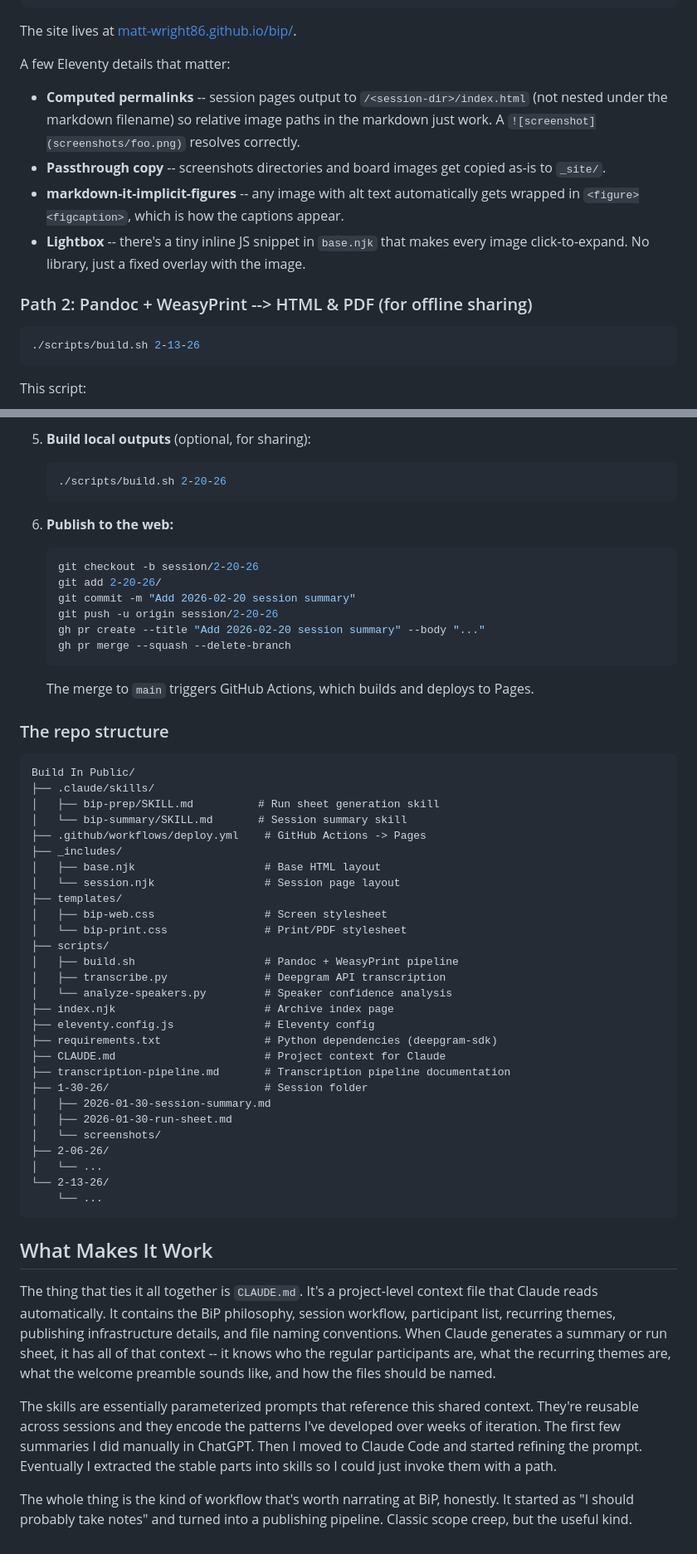
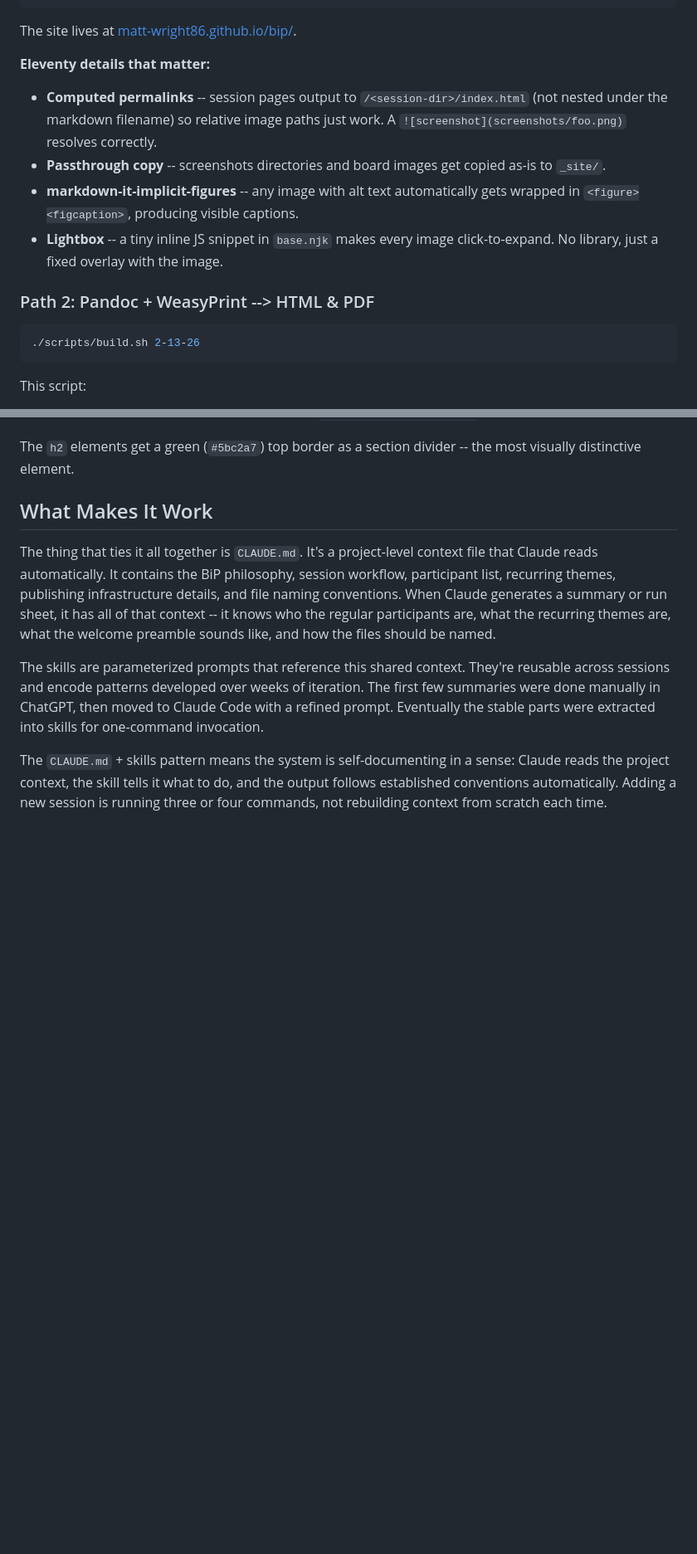
Before and after one commit to matt-wright86/bip, a Markdown page: how-this-works.md, 2 parts joined by grey strips. Shown at 83% size. GitHub-like rendering; blank space fills up the shorter version.

````diff
--- a/how-this-works.md
+++ b/how-this-works.md
@@ -179,13 +163,13 @@ Eleventy picks up any file matching `*-*-26/*-session-summary.md`, builds it int
 
 The site lives at [matt-wright86.github.io/bip/](https://matt-wright86.github.io/bip/).
 
-A few Eleventy details that matter:
-- **Computed permalinks** -- session pages output to `/<session-dir>/index.html` (not nested under the markdown filename) so relative image paths in the markdown just work. A `![screenshot](screenshots/foo.png)` resolves correctly.
+**Eleventy details that matter:**
+- **Computed permalinks** -- session pages output to `/<session-dir>/index.html` (not nested under the markdown filename) so relative image paths just work. A `![screenshot](screenshots/foo.png)` resolves correctly.
 - **Passthrough copy** -- screenshots directories and board images get copied as-is to `_site/`.
-- **markdown-it-implicit-figures** -- any image with alt text automatically gets wrapped in `<figure><figcaption>`, which is how the captions appear.
-- **Lightbox** -- there's a tiny inline JS snippet in `base.njk` that makes every image click-to-expand. No library, just a fixed overlay with the image.
+- **markdown-it-implicit-figures** -- any image with alt text automatically gets wrapped in `<figure><figcaption>`, producing visible captions.
+- **Lightbox** -- a tiny inline JS snippet in `base.njk` makes every image click-to-expand. No library, just a fixed overlay with the image.
 
-### Path 2: Pandoc + WeasyPrint --> HTML & PDF (for offline sharing)
+### Path 2: Pandoc + WeasyPrint --> HTML & PDF
 
 ```bash
 ./scripts/build.sh 2-13-26
@@ -268,56 +207,9 @@ Claude reads last week's summary, creates the new session folder, and generates
-5. **Build local outputs** (optional, for sharing):
-   ```bash
-   ./scripts/build.sh 2-20-26
-   ```
-
-6. **Publish to the web:**
-   ```bash
-   git checkout -b session/2-20-26
-   git add 2-20-26/
-   git commit -m "Add 2026-02-20 session summary"
-   git push -u origin session/2-20-26
-   gh pr create --title "Add 2026-02-20 session summary" --body "..."
-   gh pr merge --squash --delete-branch
-   ```
-   The merge to `main` triggers GitHub Actions, which builds and deploys to Pages.
-
-### The repo structure
-
-```
-Build In Public/
-├── .claude/skills/
-│   ├── bip-prep/SKILL.md          # Run sheet generation skill
-│   └── bip-summary/SKILL.md       # Session summary skill
-├── .github/workflows/deploy.yml    # GitHub Actions -> Pages
-├── _includes/
-│   ├── base.njk                    # Base HTML layout
-│   └── session.njk                 # Session page layout
-├── templates/
-│   ├── bip-web.css                 # Screen stylesheet
-│   └── bip-print.css               # Print/PDF stylesheet
-├── scripts/
-│   ├── build.sh                    # Pandoc + WeasyPrint pipeline
-│   ├── transcribe.py               # Deepgram API transcription
-│   └── analyze-speakers.py         # Speaker confidence analysis
-├── index.njk                       # Archive index page
-├── eleventy.config.js              # Eleventy config
-├── requirements.txt                # Python dependencies (deepgram-sdk)
-├── CLAUDE.md                       # Project context for Claude
-├── transcription-pipeline.md       # Transcription pipeline documentation
-├── 1-30-26/                        # Session folder
-│   ├── 2026-01-30-session-summary.md
-│   ├── 2026-01-30-run-sheet.md
-│   └── screenshots/
-├── 2-06-26/
-│   └── ...
-└── 2-13-26/
-    └── ...
-```
+The `h2` elements get a green (`#5bc2a7`) top border as a section divider -- the most visually distinctive element.
 
 ## What Makes It Work
 
 The thing that ties it all together is `CLAUDE.md`. It's a project-level context file that Claude reads automatically. It contains the BiP philosophy, session workflow, participant list, recurring themes, publishing infrastructure details, and file naming conventions. When Claude generates a summary or run sheet, it has all of that context -- it knows who the regular participants are, what the recurring themes are, what the welcome preamble sounds like, and how the files should be named.
 
-The skills are essentially parameterized prompts that reference this shared context. They're reusable across sessions and they encode the patterns I've developed over weeks of iteration. The first few summaries I did manually in ChatGPT. Then I moved to Claude Code and started refining the prompt. Eventually I extracted the stable parts into skills so I could just invoke them with a path.
+The skills are parameterized prompts that reference this shared context. They're reusable across sessions and encode patterns developed over weeks of iteration. The first few summaries were done manually in ChatGPT, then moved to Claude Code with a refined prompt. Eventually the stable parts were extracted into skills for one-command invocation.
 
-The whole thing is the kind of workflow that's worth narrating at BiP, honestly. It started as "I should probably take notes" and turned into a publishing pipeline. Classic scope creep, but the useful kind.
+The `CLAUDE.md` + skills pattern means the system is self-documenting in a sense: Claude reads the project context, the skill tells it what to do, and the output follows established conventions automatically. Adding a new session is running three or four commands, not rebuilding context from scratch each time.
````
Also changed, not shown: other parts of how-this-works.md (+32 -93 lines), README.md (added, +163 -0 lines).
